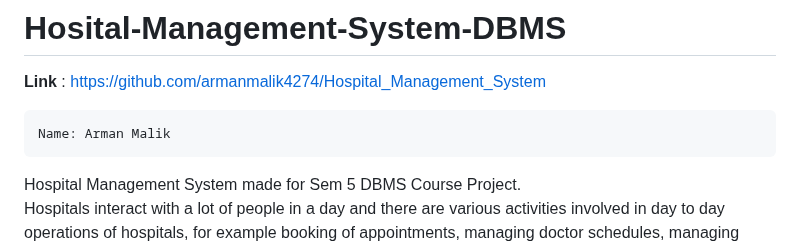
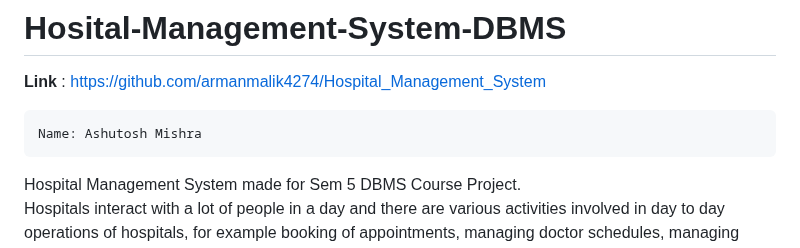
Before and after one commit to Ashutoshgkp/CSE, a Markdown page: Hospital_Management_System/README.md, the part around the change. Drawn GitHub-style.

```diff
--- a/Hospital_Management_System/README.md
+++ b/Hospital_Management_System/README.md
@@ -2,7 +2,7 @@
 <b>Link</b> : https://github.com/armanmalik4274/Hospital_Management_System
 
 <pre>
-Name: Arman Malik
+Name: Ashutosh Mishra
 </pre>
 
 Hospital Management System made for Sem 5 DBMS Course Project.<br>
```
